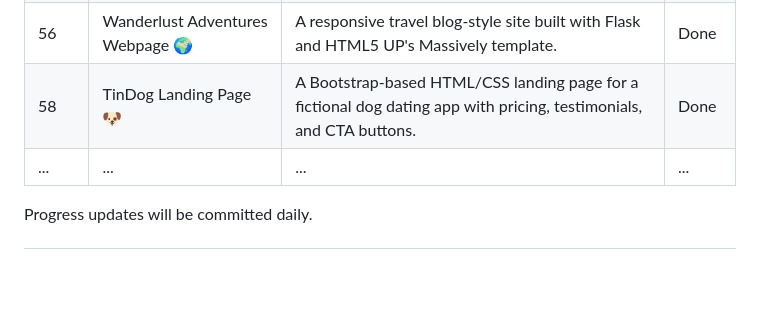
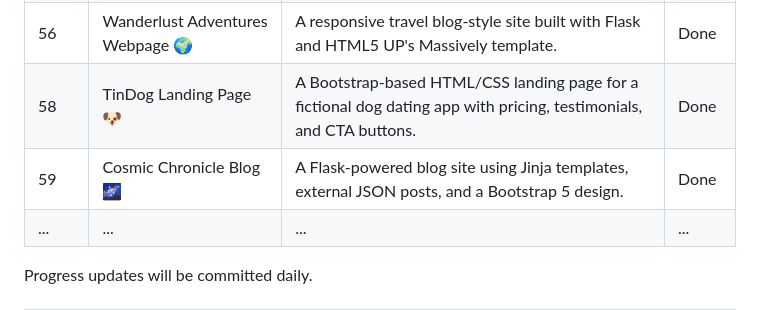
Before and after one commit to thupham96/100-python-projects, a Markdown page: README.md, the part around the change. GitHub-like rendering; blank space fills up the shorter version.

```diff
--- a/README.md
+++ b/README.md
@@ -150,6 +150,7 @@ And much, much more as the projects progress!
 | 55  | Flask Number Guessing Game         | A fun web app using Flask where users guess a number and receive feedback with GIFs.         | Done   |
 | 56  | Wanderlust Adventures Webpage 🌍   | A responsive travel blog-style site built with Flask and HTML5 UP's Massively template.     | Done   |
 | 58  | TinDog Landing Page 🐶             | A Bootstrap-based HTML/CSS landing page for a fictional dog dating app with pricing, testimonials, and CTA buttons. | Done   |
+| 59  | Cosmic Chronicle Blog 🌌             | A Flask-powered blog site using Jinja templates, external JSON posts, and a Bootstrap 5 design.       | Done   |
 | ... | ...                                | ...                                                                                        | ...    |
 
 Progress updates will be committed daily.
```
